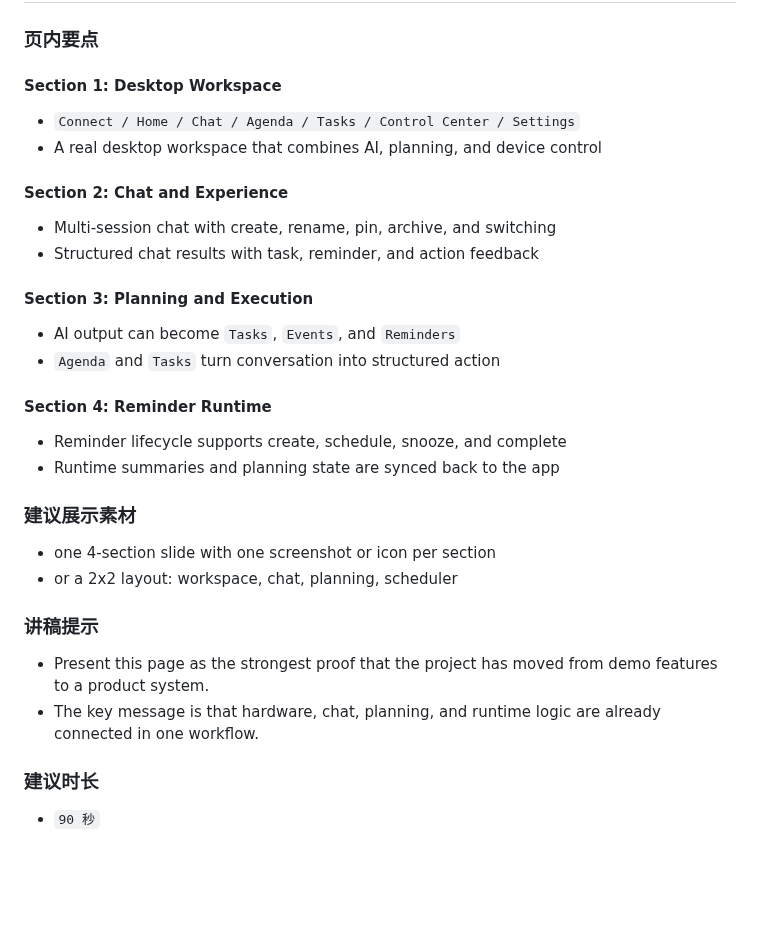
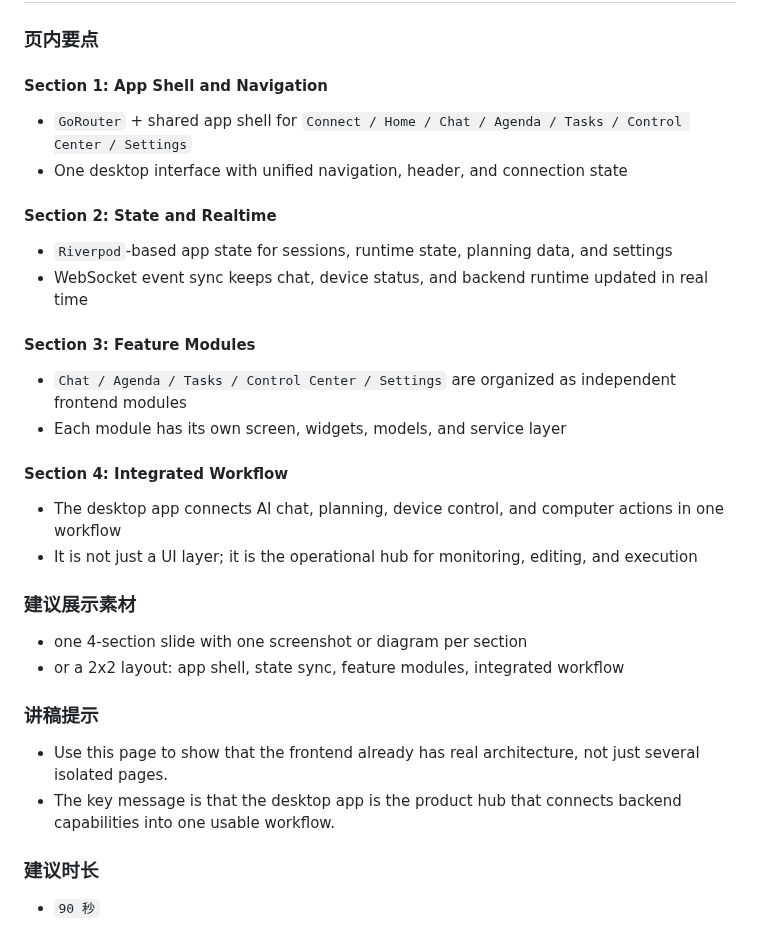
Before and after one commit to hm1399/AI-bot, a Markdown page: presentation/AI-Bot-15分钟Presentation文稿.md, the part around the change. GitHub-like rendering; blank space fills up the shorter version.

Commit message:
docs: align slide 11 with frontend architecture

```diff
--- a/presentation/AI-Bot-15分钟Presentation文稿.md
+++ b/presentation/AI-Bot-15分钟Presentation文稿.md
@@ -334,35 +334,35 @@
 
 ### 页内要点
 
-#### Section 1: Desktop Workspace
+#### Section 1: App Shell and Navigation
 
-- `Connect / Home / Chat / Agenda / Tasks / Control Center / Settings`
-- A real desktop workspace that combines AI, planning, and device control
+- `GoRouter` + shared app shell for `Connect / Home / Chat / Agenda / Tasks / Control Center / Settings`
+- One desktop interface with unified navigation, header, and connection state
 
-#### Section 2: Chat and Experience
+#### Section 2: State and Realtime
 
-- Multi-session chat with create, rename, pin, archive, and switching
-- Structured chat results with task, reminder, and action feedback
+- `Riverpod`-based app state for sessions, runtime state, planning data, and settings
+- WebSocket event sync keeps chat, device status, and backend runtime updated in real time
 
-#### Section 3: Planning and Execution
+#### Section 3: Feature Modules
 
-- AI output can become `Tasks`, `Events`, and `Reminders`
-- `Agenda` and `Tasks` turn conversation into structured action
+- `Chat / Agenda / Tasks / Control Center / Settings` are organized as independent frontend modules
+- Each module has its own screen, widgets, models, and service layer
 
-#### Section 4: Reminder Runtime
+#### Section 4: Integrated Workflow
 
-- Reminder lifecycle supports create, schedule, snooze, and complete
-- Runtime summaries and planning state are synced back to the app
+- The desktop app connects AI chat, planning, device control, and computer actions in one workflow
+- It is not just a UI layer; it is the operational hub for monitoring, editing, and execution
 
 ### 建议展示素材
 
-- one 4-section slide with one screenshot or icon per section
-- or a 2x2 layout: workspace, chat, planning, scheduler
+- one 4-section slide with one screenshot or diagram per section
+- or a 2x2 layout: app shell, state sync, feature modules, integrated workflow
 
 ### 讲稿提示
 
-- Present this page as the strongest proof that the project has moved from demo features to a product system.
-- The key message is that hardware, chat, planning, and runtime logic are already connected in one workflow.
+- Use this page to show that the frontend already has real architecture, not just several isolated pages.
+- The key message is that the desktop app is the product hub that connects backend capabilities into one usable workflow.
 
 ### 建议时长
 
```
